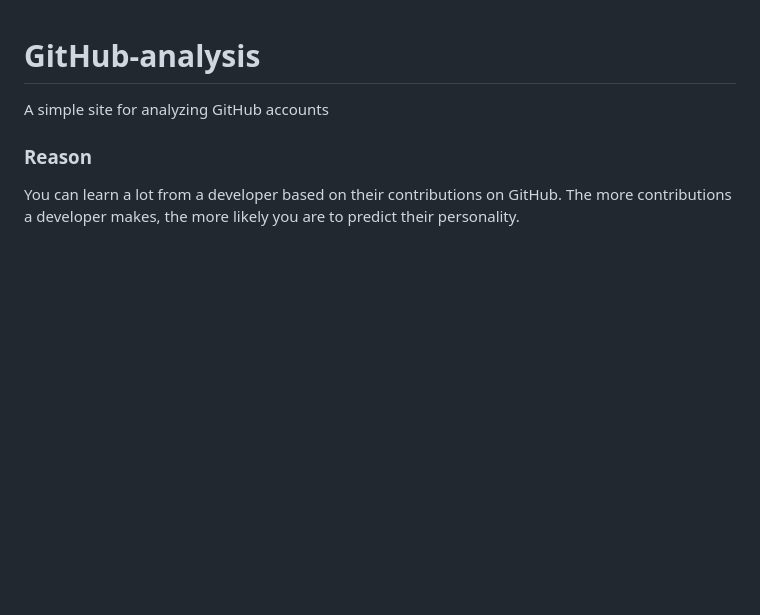
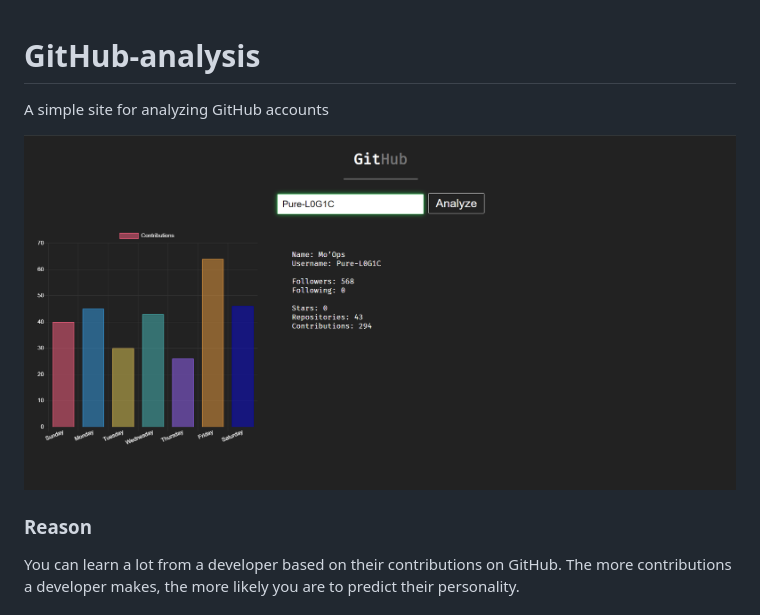
Before and after one commit to Bitwise-01/GitHub-analysis, a Markdown page: README.md, the part around the change. GitHub-like rendering; pictures changed too: screenshot/Capture.PNG (added); blank space fills up the shorter version.

```diff
--- a/README.md
+++ b/README.md
@@ -1,6 +1,8 @@
 # GitHub-analysis
 
 A simple site for analyzing GitHub accounts
+
+<img src="screenshot/Capture.PNG"/>
 
 ### Reason
 
```
